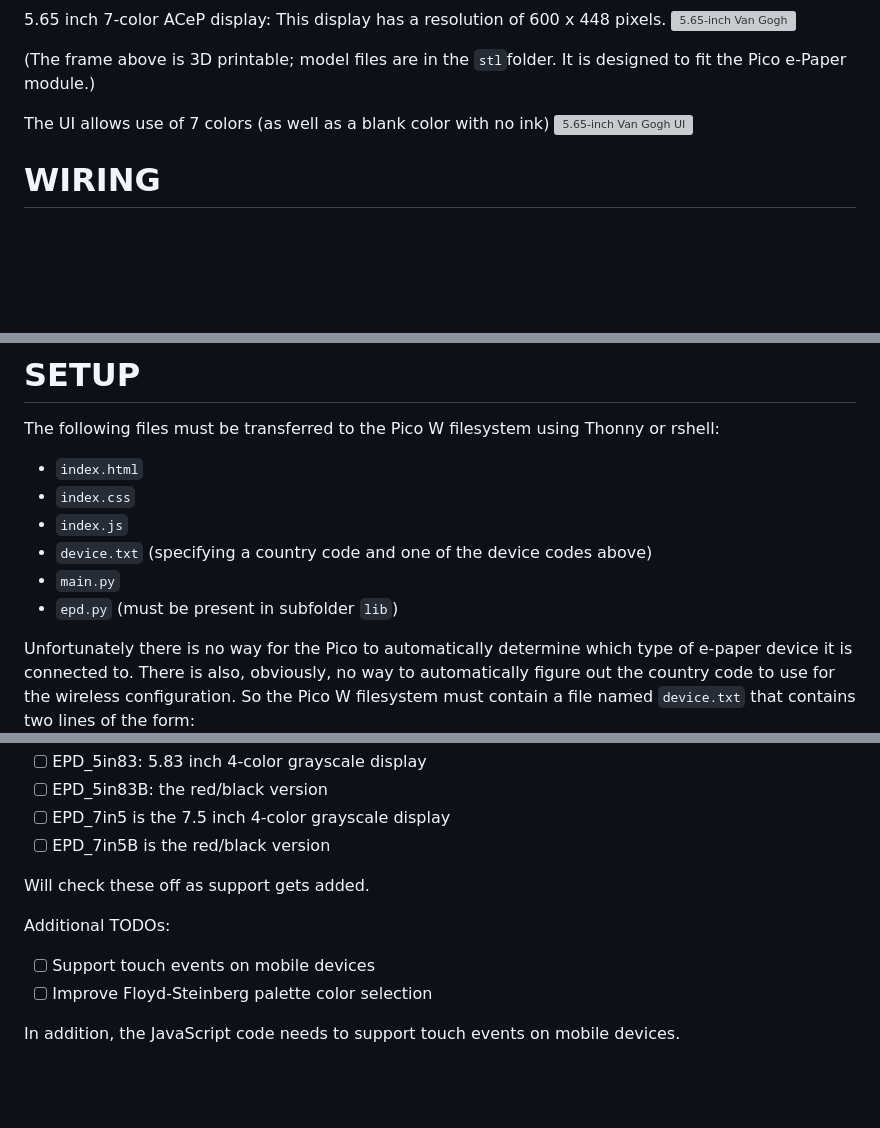
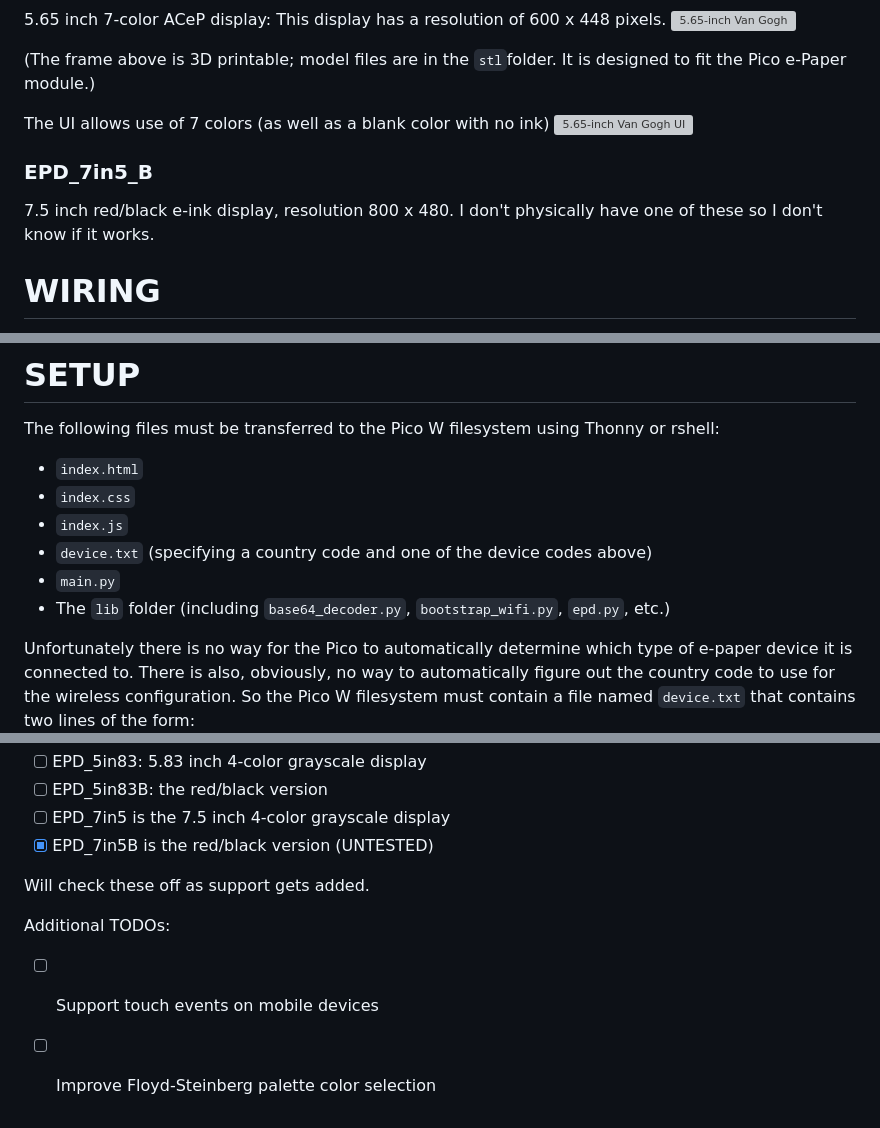
Before and after one commit to jtiscione/e-paper-frame, a Markdown page: README.md, 3 parts joined by grey strips. Rendered like a GitHub page; blank space fills up the shorter version; grey boxes are pictures that could not be loaded.

```diff
--- a/README.md
+++ b/README.md
@@ -42,6 +42,9 @@ Since this is a narrow and tall display (280 x 480 pixels), the UI positions it
 The UI allows use of 7 colors (as well as a blank color with no ink)
 ![5.65-inch Van Gogh UI](https://user-images.githubusercontent.com/5413726/209608489-0be822aa-fd57-49d8-bf23-fdae95ebe289.png)
 
+### EPD_7in5_B
+7.5 inch red/black e-ink display, resolution 800 x 480. I don't physically have one of these so I don't know if it works.
+
 # WIRING
 
 All of these e-paper devices are assumed to be wired as follows:
@@ -66,7 +69,7 @@ The following files must be transferred to the Pico W filesystem using Thonny or
 - `index.js`
 - `device.txt` (specifying a country code and one of the device codes above)
 - `main.py`
-- `epd.py` (must be present in subfolder `lib`)
+- The `lib` folder (including `base64_decoder.py`, `bootstrap_wifi.py`, `epd.py`, etc.)
 
 Unfortunately there is no way for the Pico to automatically determine which type of e-paper device it is connected to.
 There is also, obviously, no way to automatically figure out the country code to use for the wireless configuration.
@@ -150,7 +153,7 @@ So far this project only supports e-ink devices I actually have.
 - [ ] EPD_5in83: 5.83 inch 4-color grayscale display
 - [ ] EPD_5in83B: the red/black version
 - [ ] EPD_7in5 is the 7.5 inch 4-color grayscale display
-- [ ] EPD_7in5B is the red/black version
+- [x] EPD_7in5B is the red/black version (UNTESTED)
 
 Will check these off as support gets added.
 
@@ -158,5 +161,3 @@ Additional TODOs:
 
 - [ ] Support touch events on mobile devices
 - [ ] Improve Floyd-Steinberg palette color selection
-
-In addition, the JavaScript code needs to support touch events on mobile devices.
```
